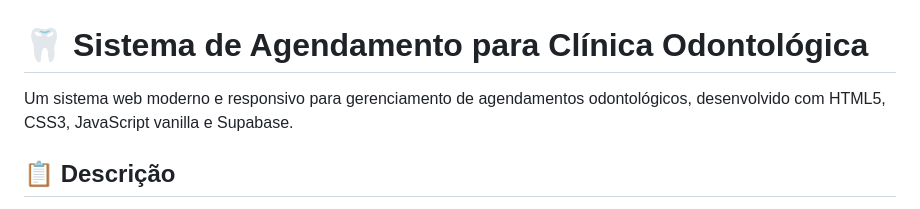
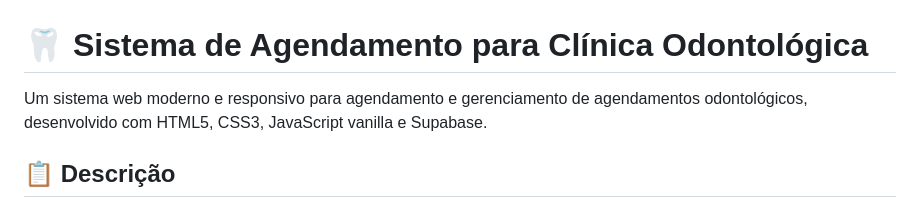
Before and after one commit to Well-AlvesDev/Odonto-clinica-agendamento, a Markdown page: README.md, the part around the change. Drawn GitHub-style.

Commit message:
Update project description in README.md

```diff
--- a/README.md
+++ b/README.md
@@ -1,6 +1,6 @@
 # 🦷 Sistema de Agendamento para Clínica Odontológica
 
-Um sistema web moderno e responsivo para gerenciamento de agendamentos odontológicos, desenvolvido com HTML5, CSS3, JavaScript vanilla e Supabase.
+Um sistema web moderno e responsivo para agendamento e gerenciamento de agendamentos odontológicos, desenvolvido com HTML5, CSS3, JavaScript vanilla e Supabase.
 
 ## 📋 Descrição
 
```
